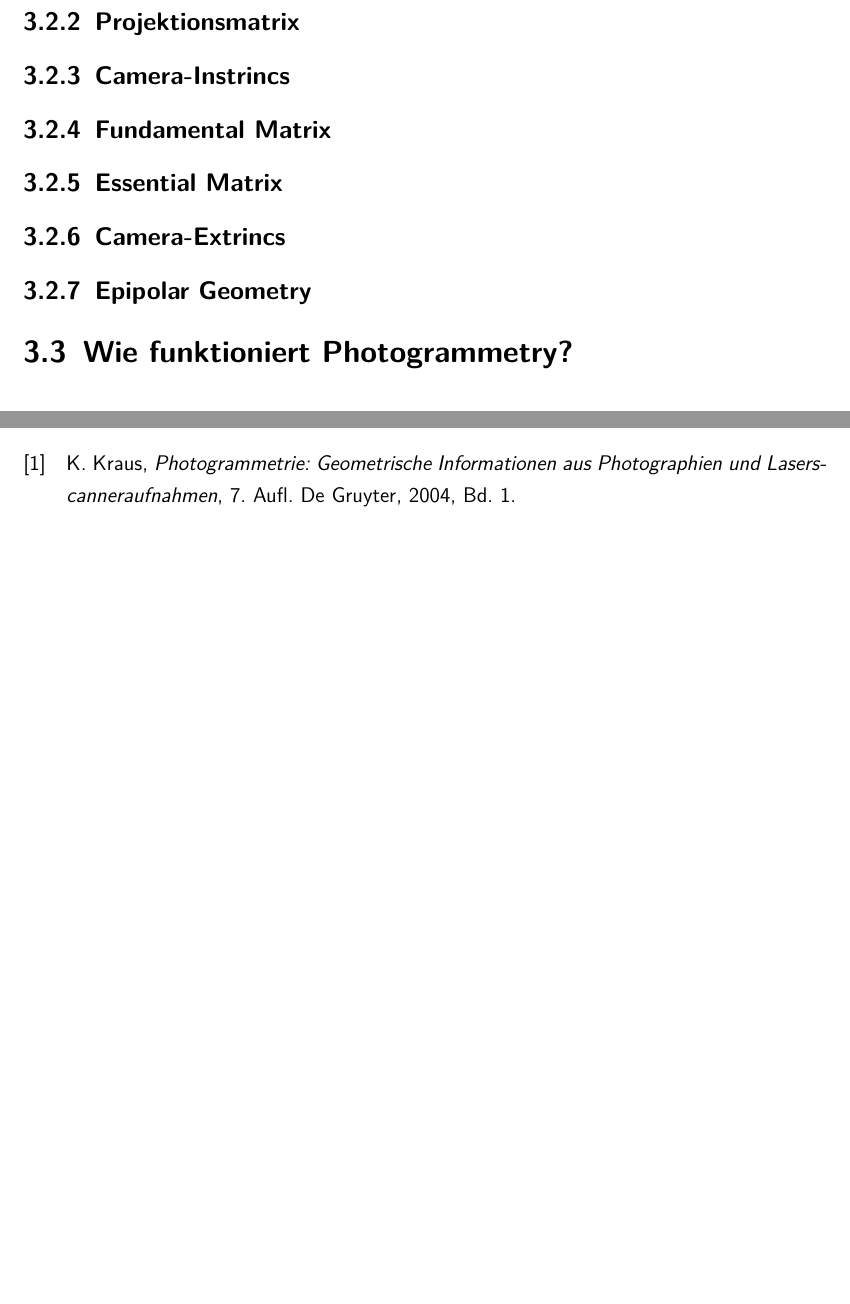
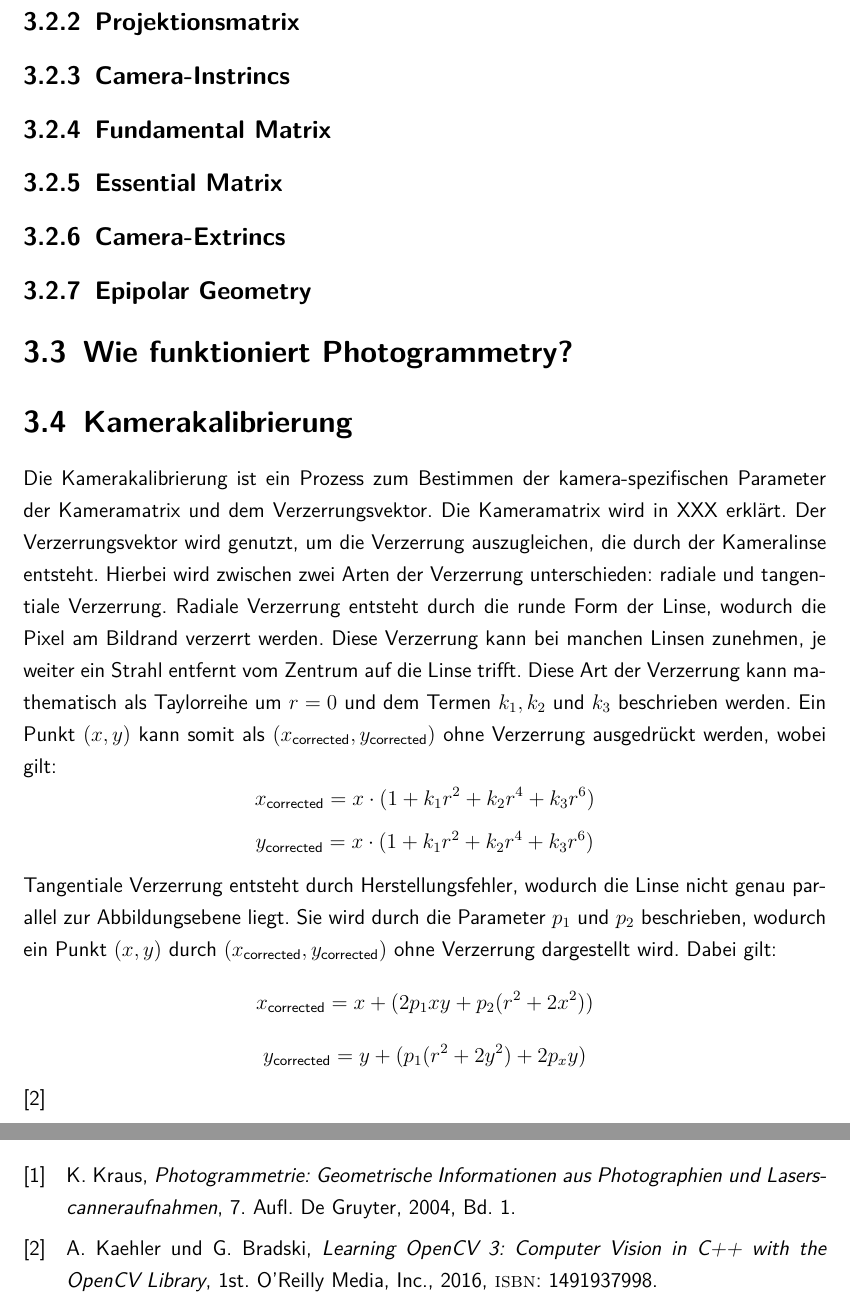
Before and after one commit to sebschmitt/photogrammetry-paper, a LaTeX document (main.tex, which reads src/theory/main.tex): two parts of pages 12 and 18 of 19, joined at a grey line, cut so that both start at the same text, the shorter picture padded with empty space. Compiled offline with pdfLaTeX.

Commit message:
Added section about camera calbiration explaining lense distoring.

```diff
--- a/src/theory/main.tex
+++ b/src/theory/main.tex
@@ -33,3 +33,21 @@ zitat opencv dokument zu SfM
 \subsection{Epipolar Geometry}
 
 \section{Wie funktioniert Photogrammetry?}
+
+\section{Kamerakalibrierung}
+Die Kamerakalibrierung ist ein Prozess zum Bestimmen der kamera-spezifischen Parameter der Kameramatrix und dem Verzerrungsvektor.
+Die Kameramatrix wird in XXX erklärt.
+Der Verzerrungsvektor wird genutzt, um die Verzerrung auszugleichen, die durch der Kameralinse entsteht.
+Hierbei wird zwischen zwei Arten der Verzerrung unterschieden: radiale und tangentiale Verzerrung.
+Radiale Verzerrung entsteht durch die runde Form der Linse, wodurch die Pixel am Bildrand verzerrt werden.
+Diese Verzerrung kann bei manchen Linsen zunehmen, je weiter ein Strahl entfernt vom Zentrum auf die Linse trifft.
+Diese Art der Verzerrung kann mathematisch als Taylorreihe um $r = 0$ und dem Termen $k_1, k_2$ und $k_3$ beschrieben werden.
+Ein Punkt $(x, y)$ kann somit als $(x_{\text{corrected}},y_{\text{corrected}})$ ohne Verzerrung ausgedrückt werden, wobei gilt:
+\[x_\text{corrected} = x \cdot (1 + k_1r^2 + k_2r^4 + k_3r^6)\]
+\[y_\text{corrected} = x \cdot (1 + k_1r^2 + k_2r^4 + k_3r^6)\]
+Tangentiale Verzerrung entsteht durch Herstellungsfehler, wodurch die Linse nicht genau parallel zur Abbildungsebene liegt.
+Sie wird durch die Parameter $p_1$ und $p_2$ beschrieben, wodurch ein Punkt $(x,y)$ durch $(x_{\text{corrected}},y_{\text{corrected}})$ ohne Verzerrung dargestellt wird.
+Dabei gilt:
+\[x_\text{corrected} = x + (2p_1xy + p_2(r^2 + 2x^2))\]
+\[y_\text{corrected} = y + (p_1(r^2 + 2y^2) + 2p_xy)\]
+\cite{kaehler_2016}
```
Also changed, not shown: src/bibliography.bib (+10 -0 lines).
